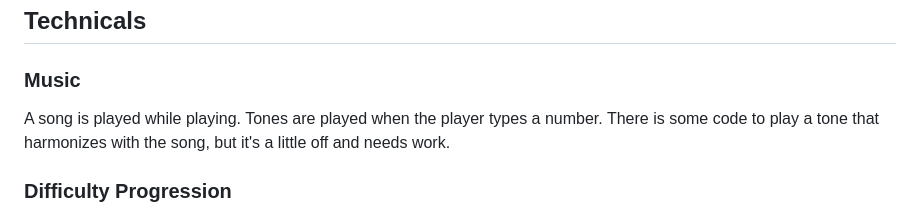
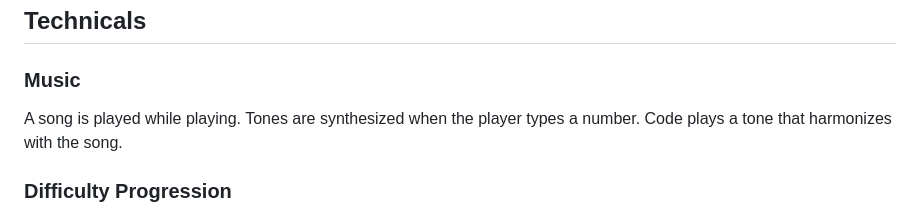
Before and after one commit to esegerson/Multivaders, a Markdown page: README.md, the part around the change. Rendered like a GitHub page.

```diff
--- a/README.md
+++ b/README.md
@@ -19,7 +19,7 @@ https://esegerson.github.io/Multivaders/
 
 ### Music
 
-A song is played while playing. Tones are played when the player types a number. There is some code to play a tone that harmonizes with the song, but it's a little off and needs work.
+A song is played while playing. Tones are synthesized when the player types a number. Code plays a tone that harmonizes with the song.
 
 ### Difficulty Progression
 
```
